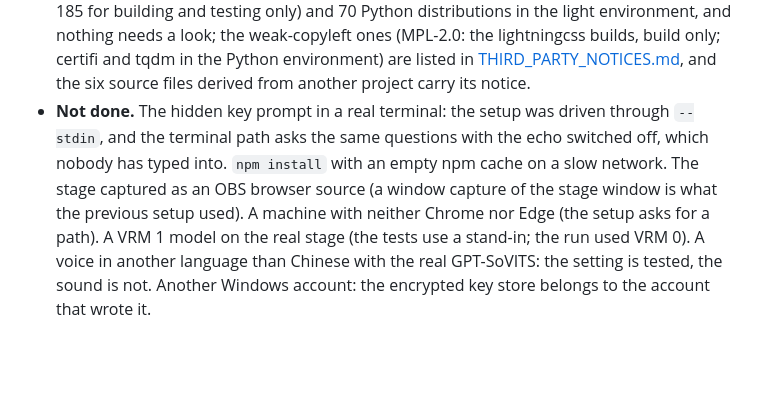
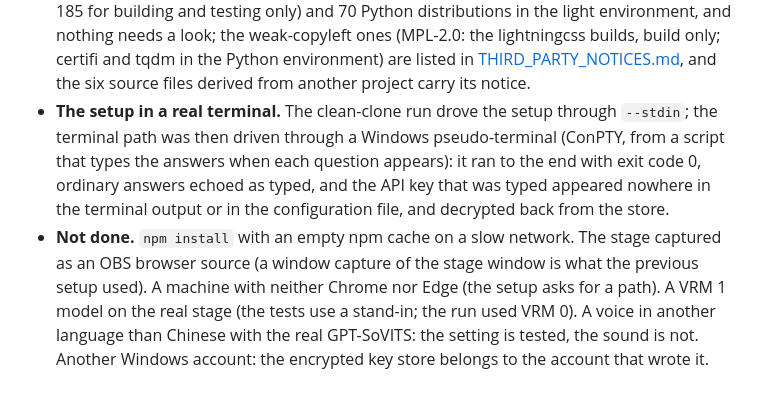
Before and after one commit to matkaparka/animatus, a Markdown page: docs/acceptance.md, the part around the change. Drawn GitHub-style; blank space fills up the shorter version.

Commit message:
docs(acceptance): the setup driven through a real pseudo-terminal
Co-Authored-By: Claude Sonnet 5.5 <noreply@anthropic.com>

```diff
--- a/docs/acceptance.md
+++ b/docs/acceptance.md
@@ -304,9 +304,11 @@ Pass criterion (brief section 12): on a clean machine, following the documentati
   lightningcss builds, build only; certifi and tqdm in the Python environment) are listed in
   [THIRD_PARTY_NOTICES.md](../THIRD_PARTY_NOTICES.md), and the six source files derived from another project carry its
   notice.
-- **Not done.** The hidden key prompt in a real terminal: the setup was driven through `--stdin`, and the terminal path
-  asks the same questions with the echo switched off, which nobody has typed into. `npm install` with an empty npm
-  cache on a slow network. The stage captured as an OBS browser source (a window capture of the stage window is what the
+- **The setup in a real terminal.** The clean-clone run drove the setup through `--stdin`; the terminal path was then
+  driven through a Windows pseudo-terminal (ConPTY, from a script that types the answers when each question appears): it
+  ran to the end with exit code 0, ordinary answers echoed as typed, and the API key that was typed appeared nowhere in
+  the terminal output or in the configuration file, and decrypted back from the store.
+- **Not done.** `npm install` with an empty npm cache on a slow network. The stage captured as an OBS browser source (a window capture of the stage window is what the
   previous setup used). A machine with neither Chrome nor Edge (the setup asks for a path). A VRM 1 model on the real
   stage (the tests use a stand-in; the run used VRM 0). A voice in another language than Chinese with the real
   GPT-SoVITS: the setting is tested, the sound is not. Another Windows account: the encrypted key store belongs to the
```
